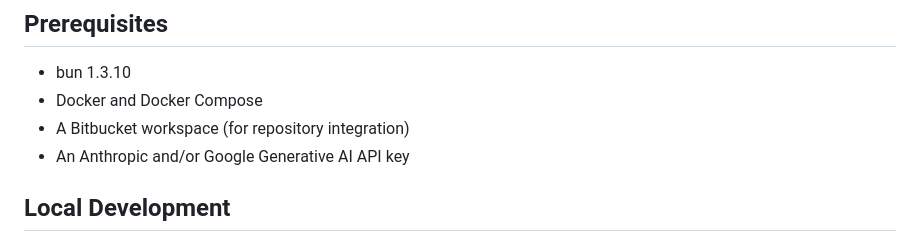
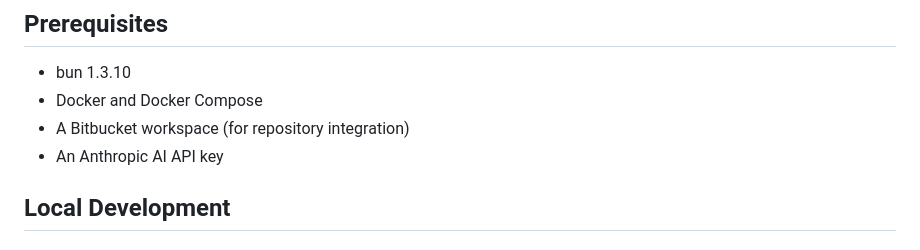
Before and after one commit to rearch-engineer/rearch, a Markdown page: README.md, the part around the change. GitHub-like rendering.

Commit message:
fix:requirements

```diff
--- a/README.md
+++ b/README.md
@@ -42,7 +42,7 @@ ReArch provides a chat interface where users can have AI-assisted conversations
 - bun 1.3.10
 - Docker and Docker Compose
 - A Bitbucket workspace (for repository integration)
-- An Anthropic and/or Google Generative AI API key
+- An Anthropic AI API key
 
 ## Local Development
 
```
